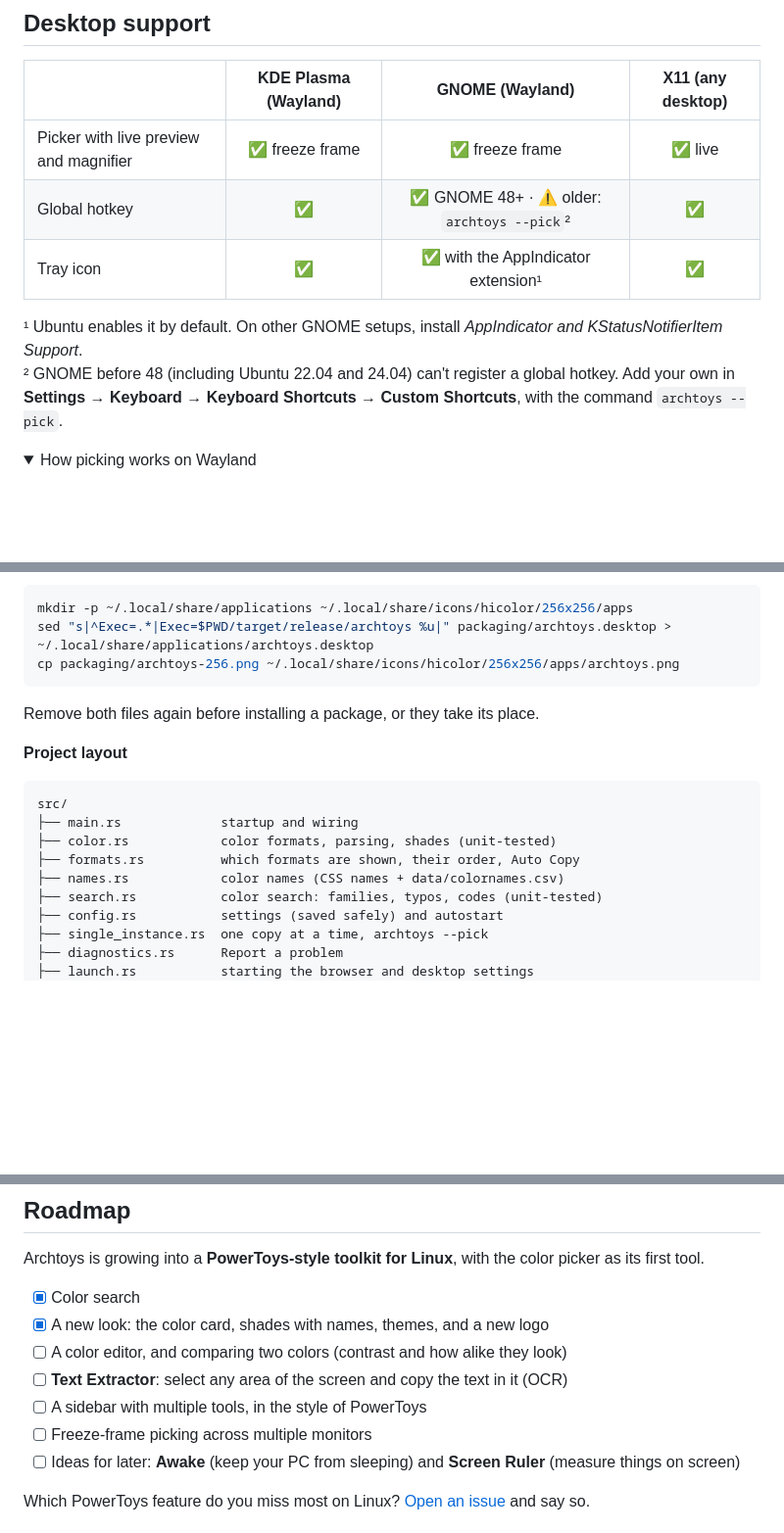
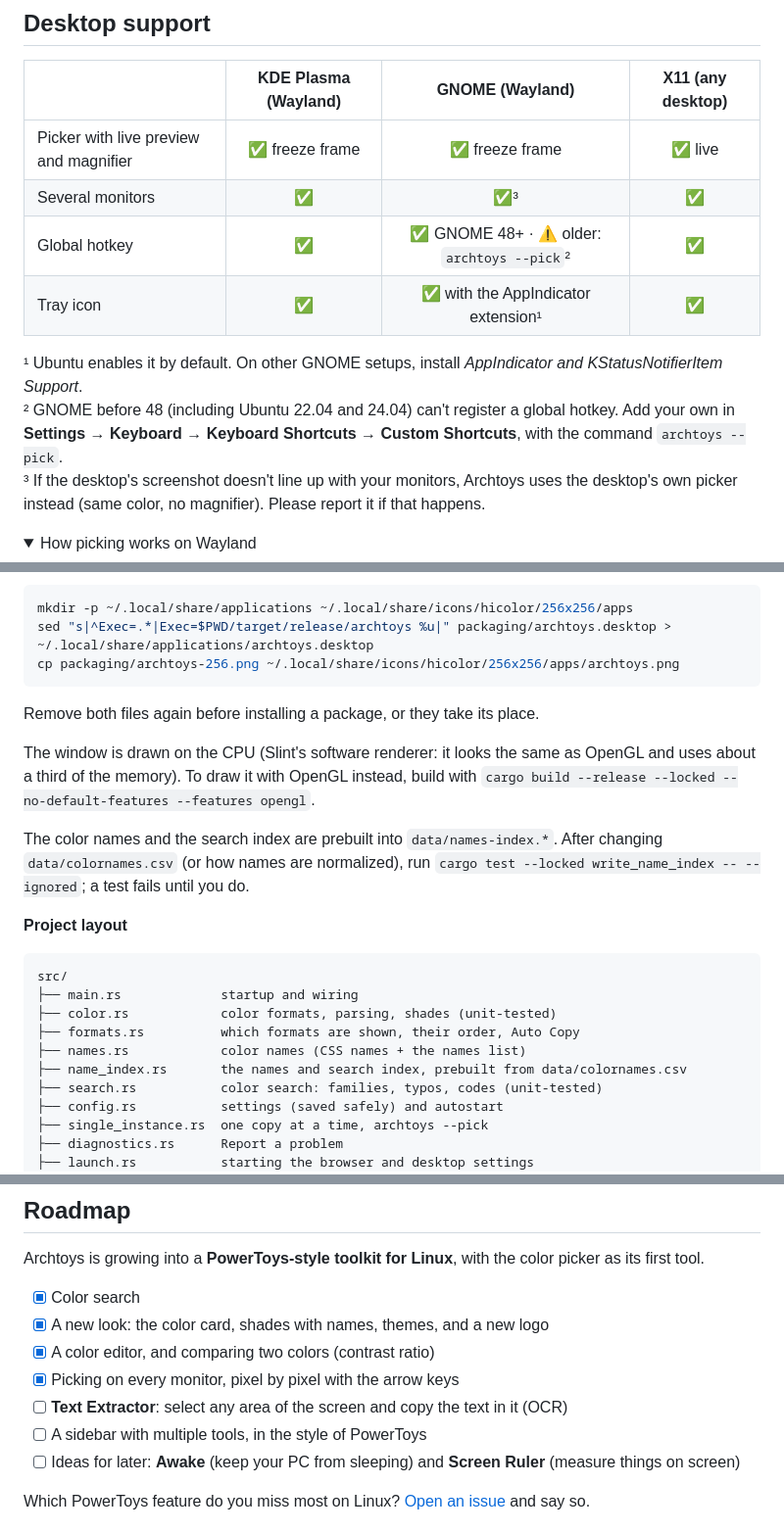
Before and after one commit to Mujtaba1i/Archtoys, a Markdown page: README.md, 3 parts joined by grey strips. Shown: that part at 98% size. Drawn GitHub-style; folded sections open; blank space fills up the shorter version.

````diff
--- a/README.md
+++ b/README.md
@@ -106,11 +111,13 @@ Hovering a result shows it on the color card and shows its value in your first f
 |                                        | KDE Plasma (Wayland) |               GNOME (Wayland)               | X11 (any desktop) |
 | -------------------------------------- | :------------------: | :-----------------------------------------: | :---------------: |
 | Picker with live preview and magnifier |   ✅ freeze frame    |               ✅ freeze frame               |      ✅ live      |
+| Several monitors                       |          ✅          |                     ✅³                     |        ✅         |
 | Global hotkey                          |          ✅          | ✅ GNOME 48+ · ⚠️ older: `archtoys --pick`² |        ✅         |
 | Tray icon                              |          ✅          |     ✅ with the AppIndicator extension¹     |        ✅         |
 
 ¹ Ubuntu enables it by default. On other GNOME setups, install _AppIndicator and KStatusNotifierItem Support_.<br>
-² GNOME before 48 (including Ubuntu 22.04 and 24.04) can't register a global hotkey. Add your own in **Settings → Keyboard → Keyboard Shortcuts → Custom Shortcuts**, with the command `archtoys --pick`.
+² GNOME before 48 (including Ubuntu 22.04 and 24.04) can't register a global hotkey. Add your own in **Settings → Keyboard → Keyboard Shortcuts → Custom Shortcuts**, with the command `archtoys --pick`.<br>
+³ If the desktop's screenshot doesn't line up with your monitors, Archtoys uses the desktop's own picker instead (same color, no magnifier). Please report it if that happens.
 
 <details>
 <summary>How picking works on Wayland</summary>
@@ -196,6 +203,10 @@ cp packaging/archtoys-256.png ~/.local/share/icons/hicolor/256x256/apps/archtoys
 
 Remove both files again before installing a package, or they take its place.
 
+The window is drawn on the CPU (Slint's software renderer: it looks the same as OpenGL and uses about a third of the memory). To draw it with OpenGL instead, build with `cargo build --release --locked --no-default-features --features opengl`.
+
+The color names and the search index are prebuilt into `data/names-index.*`. After changing `data/colornames.csv` (or how names are normalized), run `cargo test --locked write_name_index -- --ignored`; a test fails until you do.
+
 **Project layout**
 
 ```
@@ -203,7 +214,8 @@ src/
 ├── main.rs             startup and wiring
 ├── color.rs            color formats, parsing, shades (unit-tested)
 ├── formats.rs          which formats are shown, their order, Auto Copy
-├── names.rs            color names (CSS names + data/colornames.csv)
+├── names.rs            color names (CSS names + the names list)
+├── name_index.rs       the names and search index, prebuilt from data/colornames.csv
 ├── search.rs           color search: families, typos, codes (unit-tested)
 ├── config.rs           settings (saved safely) and autostart
 ├── single_instance.rs  one copy at a time, archtoys --pick
@@ -225,10 +237,10 @@ Archtoys is growing into a **PowerToys-style toolkit for Linux**, with the color
 
 - [x] Color search
 - [x] A new look: the color card, shades with names, themes, and a new logo
-- [ ] A color editor, and comparing two colors (contrast and how alike they look)
+- [x] A color editor, and comparing two colors (contrast ratio)
+- [x] Picking on every monitor, pixel by pixel with the arrow keys
 - [ ] **Text Extractor**: select any area of the screen and copy the text in it (OCR)
 - [ ] A sidebar with multiple tools, in the style of PowerToys
-- [ ] Freeze-frame picking across multiple monitors
 - [ ] Ideas for later: **Awake** (keep your PC from sleeping) and **Screen Ruler** (measure things on screen)
 
 Which PowerToys feature do you miss most on Linux? [Open an issue](https://github.com/Mujtaba1i/Archtoys/issues) and say so.
````
Also changed, not shown: other parts of README.md (+9 -4 lines), docs/screenshots/editor.png (added).
